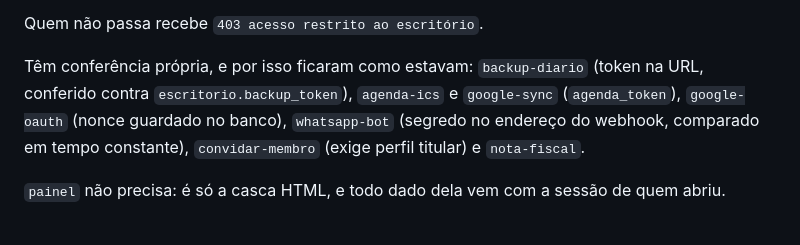
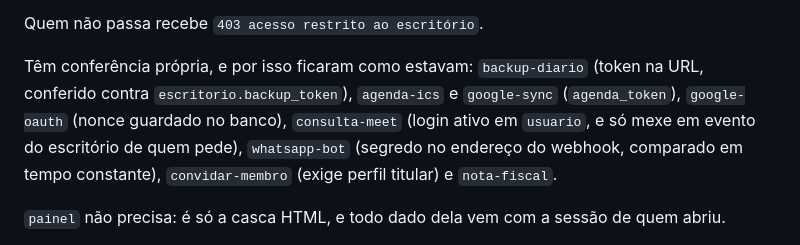
Before and after one commit to brenosilvaamorim-ctrl/sistema, a Markdown page: funcoes/LEIAME.md, the part around the change. GitHub-like rendering.

Commit message:
funcoes/LEIAME: quem pode chamar a consulta-meet
Co-Authored-By: Claude Opus 5.5 <noreply@anthropic.com>
Claude-Session: https://claude.ai/code/session_01EBaqcBio8HN2dq456pHiCM

```diff
--- a/funcoes/LEIAME.md
+++ b/funcoes/LEIAME.md
@@ -29,7 +29,7 @@ Quem não passa recebe `403 acesso restrito ao escritório`.
 
 Têm conferência própria, e por isso ficaram como estavam: `backup-diario` (token na URL,
 conferido contra `escritorio.backup_token`), `agenda-ics` e `google-sync` (`agenda_token`),
-`google-oauth` (nonce guardado no banco), `whatsapp-bot` (segredo no endereço do webhook,
+`google-oauth` (nonce guardado no banco), `consulta-meet` (login ativo em `usuario`, e só mexe em evento do escritório de quem pede), `whatsapp-bot` (segredo no endereço do webhook,
 comparado em tempo constante), `convidar-membro` (exige perfil titular) e `nota-fiscal`.
 
 `painel` não precisa: é só a casca HTML, e todo dado dela vem com a sessão de quem abriu.
```
